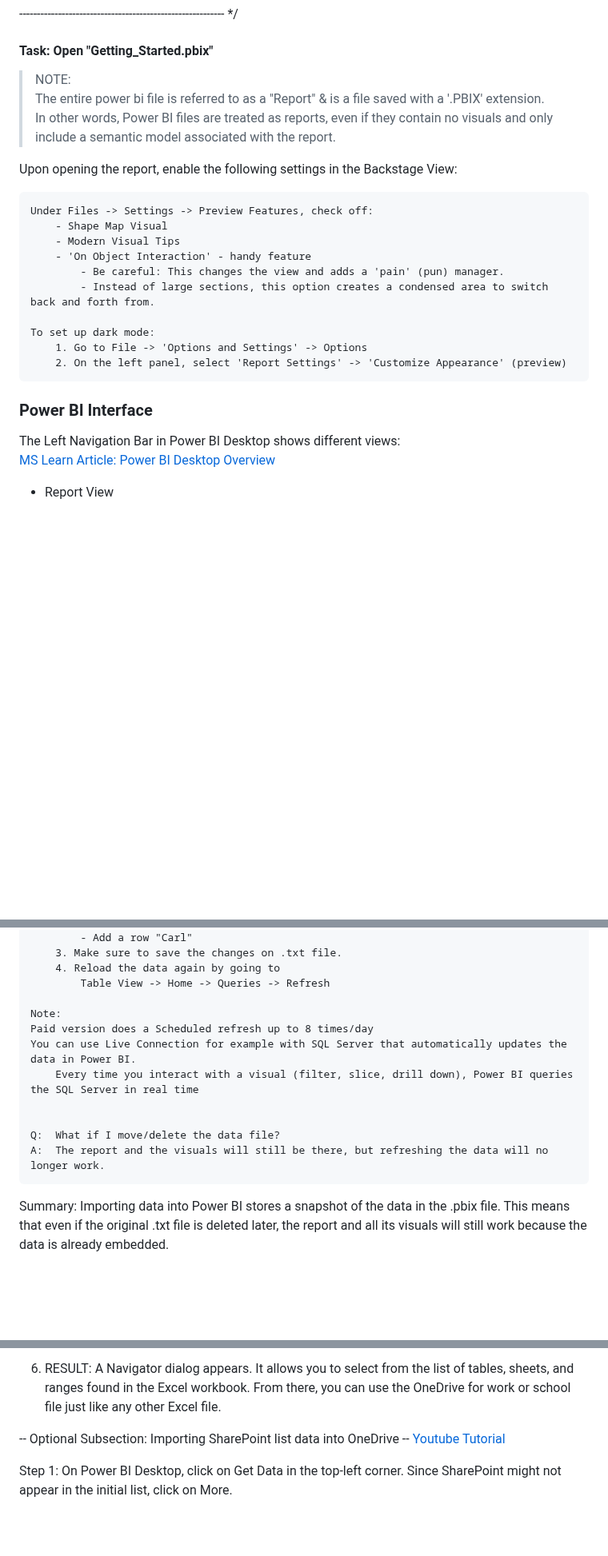
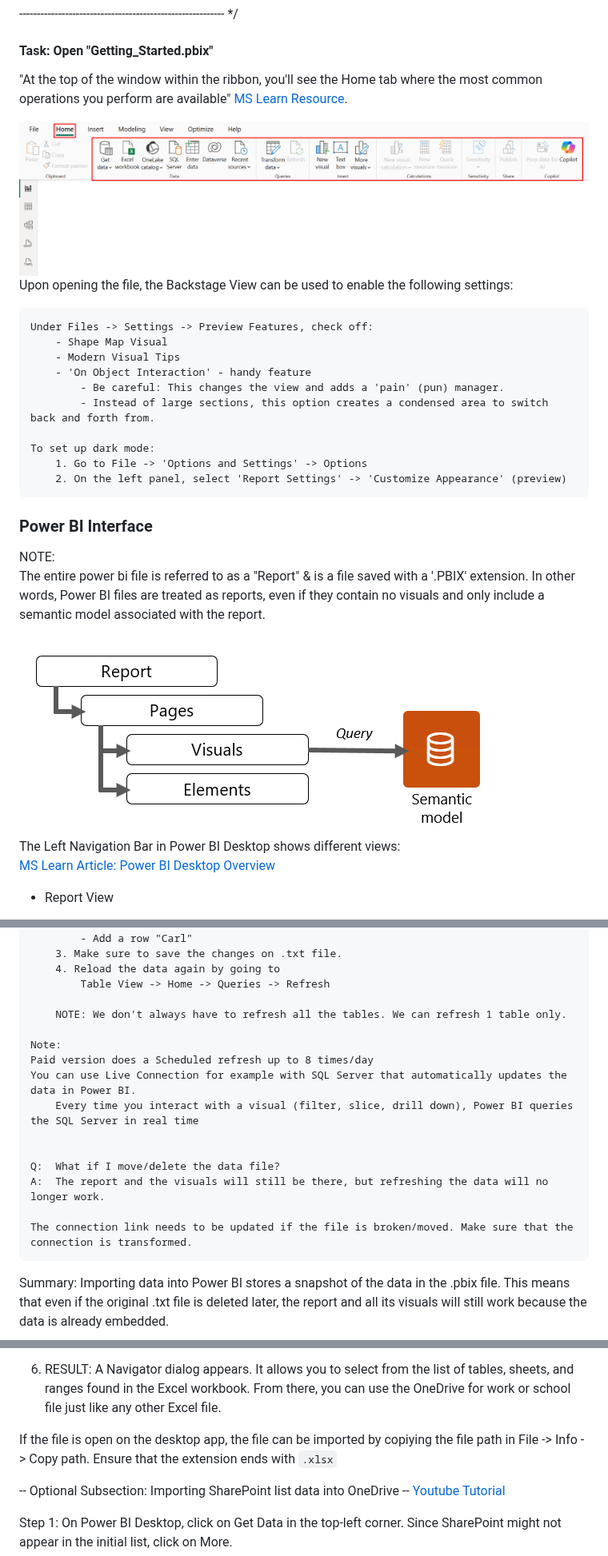
Before and after one commit to Razat94/learn, a Markdown page: PowerBI/README-PowerBI.md, 3 parts joined by grey strips. Shown at 80% size. GitHub-like rendering; pictures changed too: PowerBI/resources/1-1-report-structure.png (added), PowerBI/resources/home-ribbon.png (added); blank space fills up the shorter version.

Commit message:
made changes to powerbi lesson1

```diff
--- a/PowerBI/README-PowerBI.md
+++ b/PowerBI/README-PowerBI.md
@@ -60,11 +60,11 @@ General Overview:
 
 #### Task: Open "Getting_Started.pbix"
 
-> NOTE:
-The entire power bi file is referred to as a "Report" & is a file saved with a '.PBIX' extension.
-In other words, Power BI files are treated as reports, even if they contain no visuals and only include a semantic model associated with the report.
-
-Upon opening the report, enable the following settings in the Backstage View:
+"At the top of the window within the ribbon, you'll see the Home tab where the most common operations you perform are available" [MS Learn Resource](https://learn.microsoft.com/en-us/training/modules/intro-power-bi/tour).
+
+<img src = './resources/home-ribbon.png'>
+
+Upon opening the file, the Backstage View can be used to enable the following settings:
 
 	Under Files -> Settings -> Preview Features, check off:
 		- Shape Map Visual
@@ -78,6 +78,12 @@ Upon opening the report, enable the following settings in the Backstage View:
 		2. On the left panel, select 'Report Settings' -> 'Customize Appearance' (preview)
 
 ### Power BI Interface
+
+NOTE:
+The entire power bi file is referred to as a "Report" & is a file saved with a '.PBIX' extension. In other words, Power BI files are treated as reports, even if they contain no visuals and only include a semantic model associated with the report.
+
+<img src = './resources/1-1-report-structure.png'>
+
 The Left Navigation Bar in Power BI Desktop shows different views:
 [MS Learn Article: Power BI Desktop Overview](https://learn.microsoft.com/en-us/power-bi/transform-model/desktop-query-overview?utm_source=chatgpt.com)
 
@@ -171,6 +182,8 @@ Click on "Import from Text". The file preview will lists out record of people an
 		4. Reload the data again by going to
 			Table View -> Home -> Queries -> Refresh
 
+		NOTE: We don't always have to refresh all the tables. We can refresh 1 table only.
+
 	Note:
 	Paid version does a Scheduled refresh up to 8 times/day
 	You can use Live Connection for example with SQL Server that automatically updates the data in Power BI.
@@ -179,6 +192,8 @@ Click on "Import from Text". The file preview will lists out record of people an
 
 	Q:	What if I move/delete the data file?
 	A: 	The report and the visuals will still be there, but refreshing the data will no longer work.
+
+	The connection link needs to be updated if the file is broken/moved. Make sure that the connection is transformed.
 
 
 Summary:
@@ -303,6 +318,7 @@ https://learn.microsoft.com/en-us/power-bi/connect-data/desktop-use-onedrive-bus
 	It allows you to select from the list of tables, sheets, and ranges found in the Excel workbook.
 	From there, you can use the OneDrive for work or school file just like any other Excel file.
 
+If the file is open on the desktop app, the file can be imported by copiying the file path in File -> Info -> Copy path. Ensure that the extension ends with `.xlsx`
 
 -- Optional Subsection: Importing SharePoint list data into OneDrive --
 [Youtube Tutorial](https://www.youtube.com/watch?v=eyUwG2tlWn4)
```
Also changed, not shown: other parts of PowerBI/README-PowerBI.md (+11 -6 lines), PowerBI/resources/visual-headers.png (added), 1 other file.
